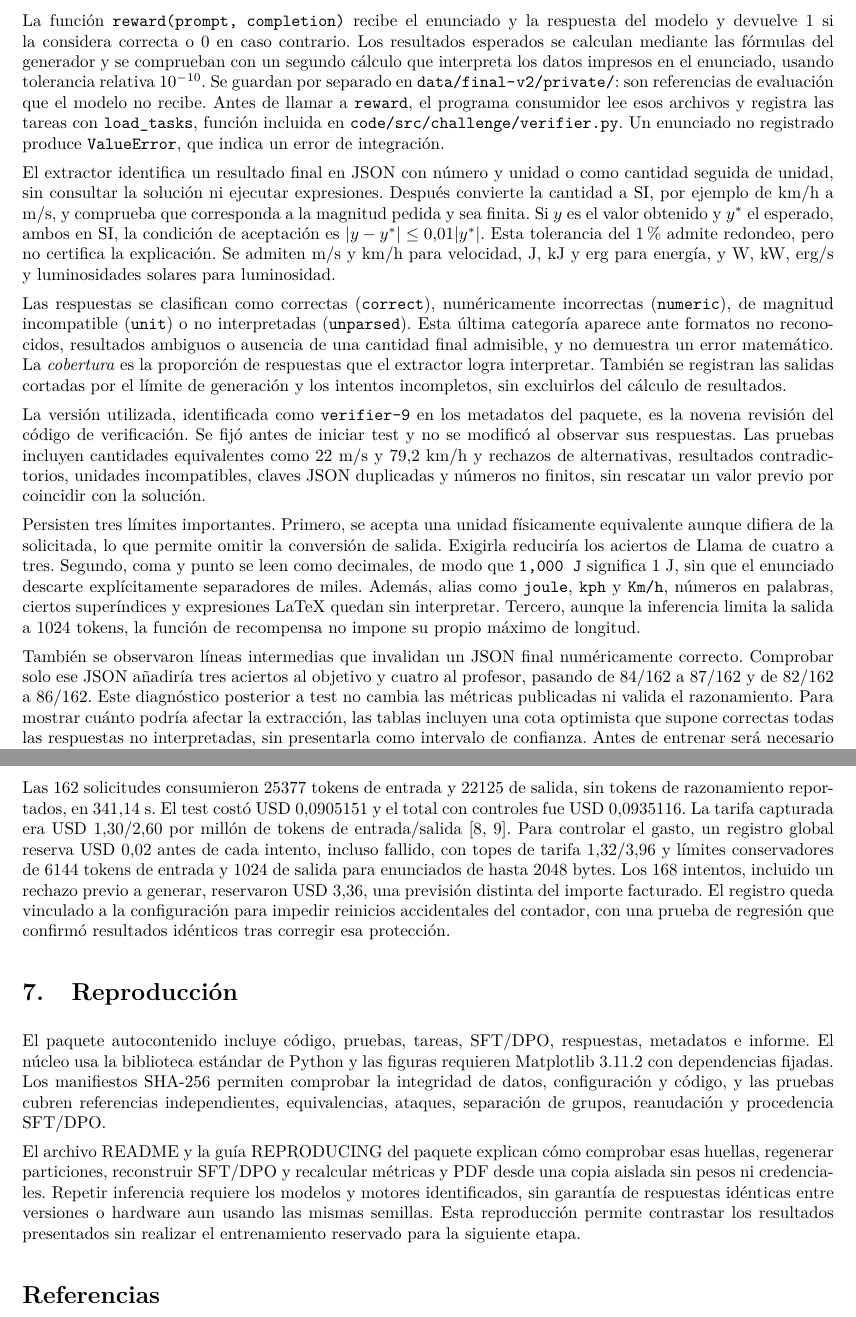
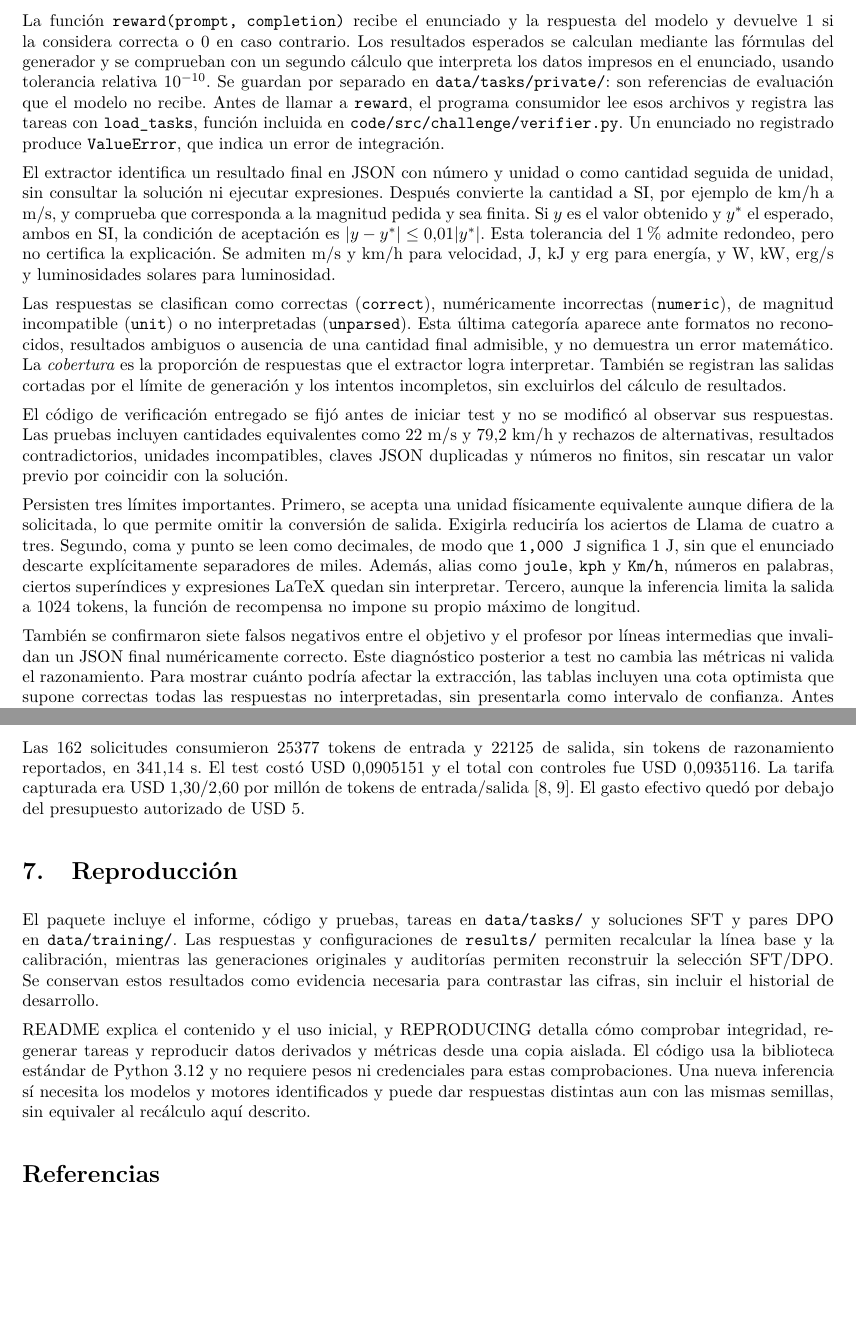
Before and after one commit to spmasabeu/research-challenge-ia-gen-202602, a LaTeX document (docs/report/main.tex, which reads docs/report/content.tex): two parts of pages 2 and 7 of 7, joined at a grey line, cut so that both start at the same text, the shorter picture padded with empty space. Compiled offline with pdfLaTeX.

Commit message:
docs(report): align concise clean delivery

```diff
--- a/docs/report/content.tex
+++ b/docs/report/content.tex
@@ -86,7 +86,7 @@ del modelo y devuelve 1 si la considera correcta o 0 en caso contrario. Los
 resultados esperados se calculan mediante las fórmulas del generador y se
 comprueban con un segundo cálculo que interpreta los datos impresos en el
 enunciado, usando tolerancia relativa $10^{-10}$. Se guardan por separado en
-\path{data/final-v2/private/}: son referencias de evaluación que el modelo no
+\path{data/tasks/private/}: son referencias de evaluación que el modelo no
 recibe. Antes de llamar a \texttt{reward}, el programa
 consumidor lee esos archivos y registra las tareas con \texttt{load\_tasks},
 función incluida en \path{code/src/challenge/verifier.py}. Un enunciado no
@@ -110,9 +110,8 @@ respuestas que el extractor logra interpretar. También se registran las salidas
 cortadas por el límite de generación y los intentos incompletos, sin excluirlos
 del cálculo de resultados.
 
-La versión utilizada, identificada como \texttt{verifier-9} en los metadatos del
-paquete, es la novena revisión del código de verificación. Se fijó antes de
-iniciar test y no se modificó al observar sus respuestas. Las pruebas incluyen
+El código de verificación entregado se fijó antes de iniciar test y no se
+modificó al observar sus respuestas. Las pruebas incluyen
 cantidades equivalentes como 22 m/s y 79,2 km/h y rechazos de alternativas,
 resultados contradictorios, unidades incompatibles, claves JSON duplicadas y
 números no finitos, sin rescatar un valor previo por coincidir con la solución.
@@ -127,11 +126,9 @@ superíndices y expresiones LaTeX quedan sin interpretar. Tercero, aunque la
 inferencia limita la salida a 1024 tokens, la función de recompensa no impone
 su propio máximo de longitud.
 
-También se observaron líneas intermedias que invalidan un JSON final
-numéricamente correcto. Comprobar solo ese JSON añadiría tres aciertos al
-objetivo y cuatro al profesor, pasando de 84/162 a 87/162 y de 82/162 a 86/162.
-Este diagnóstico posterior a test no cambia las métricas publicadas ni valida
-el razonamiento. Para mostrar cuánto podría afectar la extracción, las tablas
+También se confirmaron siete falsos negativos entre el objetivo y el profesor
+por líneas intermedias que invalidan un JSON final numéricamente correcto.
+Este diagnóstico posterior a test no cambia las métricas ni valida el razonamiento. Para mostrar cuánto podría afectar la extracción, las tablas
 incluyen una cota optimista que supone correctas todas las respuestas no
 interpretadas, sin presentarla como intervalo de confianza. Antes de entrenar
 será necesario ampliar las pruebas y precisar las reglas de formato y unidad,
@@ -352,29 +347,22 @@ Las 162 solicitudes consumieron 25377 tokens de entrada y 22125 de salida,
 sin tokens de razonamiento reportados, en 341,14 s. El test costó USD 0,0905151
 y el total con controles fue USD 0,0935116. La tarifa capturada era
 USD 1,30/2,60 por millón de tokens de entrada/salida~\cite{routing,pricing}.
-Para controlar el gasto, un registro global reserva USD 0,02 antes de cada
-intento, incluso fallido, con topes de tarifa 1,32/3,96 y límites conservadores
-de 6144 tokens de entrada y 1024 de salida para enunciados de hasta 2048 bytes.
-Los 168 intentos, incluido un rechazo previo a generar, reservaron USD 3,36,
-una previsión distinta del importe facturado. El registro queda vinculado a la
-configuración para impedir reinicios accidentales del contador, con una prueba
-de regresión que confirmó resultados idénticos tras corregir esa protección.
+El gasto efectivo quedó por debajo del presupuesto autorizado de USD 5.
 
 \section{Reproducción}
-El paquete autocontenido incluye código, pruebas, tareas, SFT/DPO, respuestas,
-metadatos e informe. El núcleo usa la biblioteca estándar de Python y las
-figuras requieren Matplotlib 3.11.2 con dependencias fijadas. Los manifiestos
-SHA-256 permiten comprobar la integridad de datos, configuración y código,
-y las pruebas cubren referencias independientes, equivalencias, ataques,
-separación de grupos, reanudación y procedencia SFT/DPO.
+El paquete incluye el informe, código y pruebas, tareas en \path{data/tasks/}
+y soluciones SFT y pares DPO en \path{data/training/}. Las respuestas y
+configuraciones de \path{results/} permiten recalcular la línea base y la
+calibración, mientras las generaciones originales y auditorías permiten
+reconstruir la selección SFT/DPO. Se conservan estos resultados como evidencia
+necesaria para contrastar las cifras, sin incluir el historial de desarrollo.
 
-El archivo README y la guía REPRODUCING del paquete explican cómo comprobar
-esas huellas, regenerar particiones, reconstruir SFT/DPO y recalcular métricas
-y PDF desde una copia aislada sin pesos ni credenciales. Repetir inferencia
-requiere los modelos y motores identificados, sin garantía de respuestas
-idénticas entre versiones o hardware aun usando las mismas semillas. Esta
-reproducción permite contrastar los resultados presentados sin realizar el
-entrenamiento reservado para la siguiente etapa.
+README explica el contenido y el uso inicial, y REPRODUCING detalla cómo
+comprobar integridad, regenerar tareas y reproducir datos derivados y métricas
+desde una copia aislada. El código usa la biblioteca estándar de Python 3.12
+y no requiere pesos ni credenciales para estas comprobaciones. Una nueva
+inferencia sí necesita los modelos y motores identificados y puede dar respuestas
+distintas aun con las mismas semillas, sin equivaler al recálculo aquí descrito.
 
 \begingroup\raggedright
 \begin{thebibliography}{9}
```
Also changed, not shown: docs/contexto/2026-10-29_093018_decisiones.md (+8 -0 lines), docs/contexto/2026-11-07_200958_bitacora_ejecucion_desafio_units.md (+32 -0 lines), docs/plans/2026-11-07_130305_ejecucion_desafio_units.md (+11 -0 lines), docs/report/evidence.md (+8 -1 lines), README.md, data/units/README.md, docs/README.md, docs/report/README.md, docs/report/content.tex (8 more changed lines), 1 other file.
